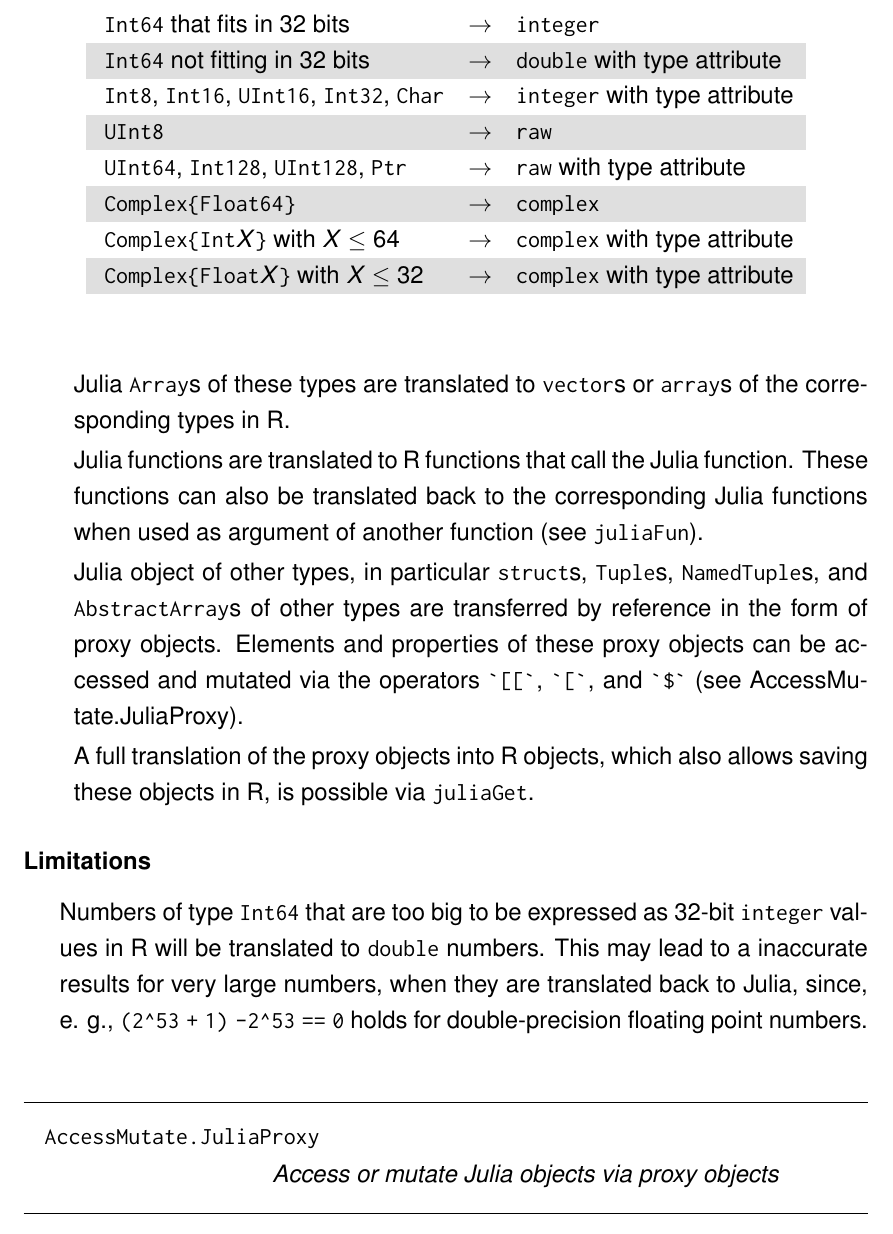
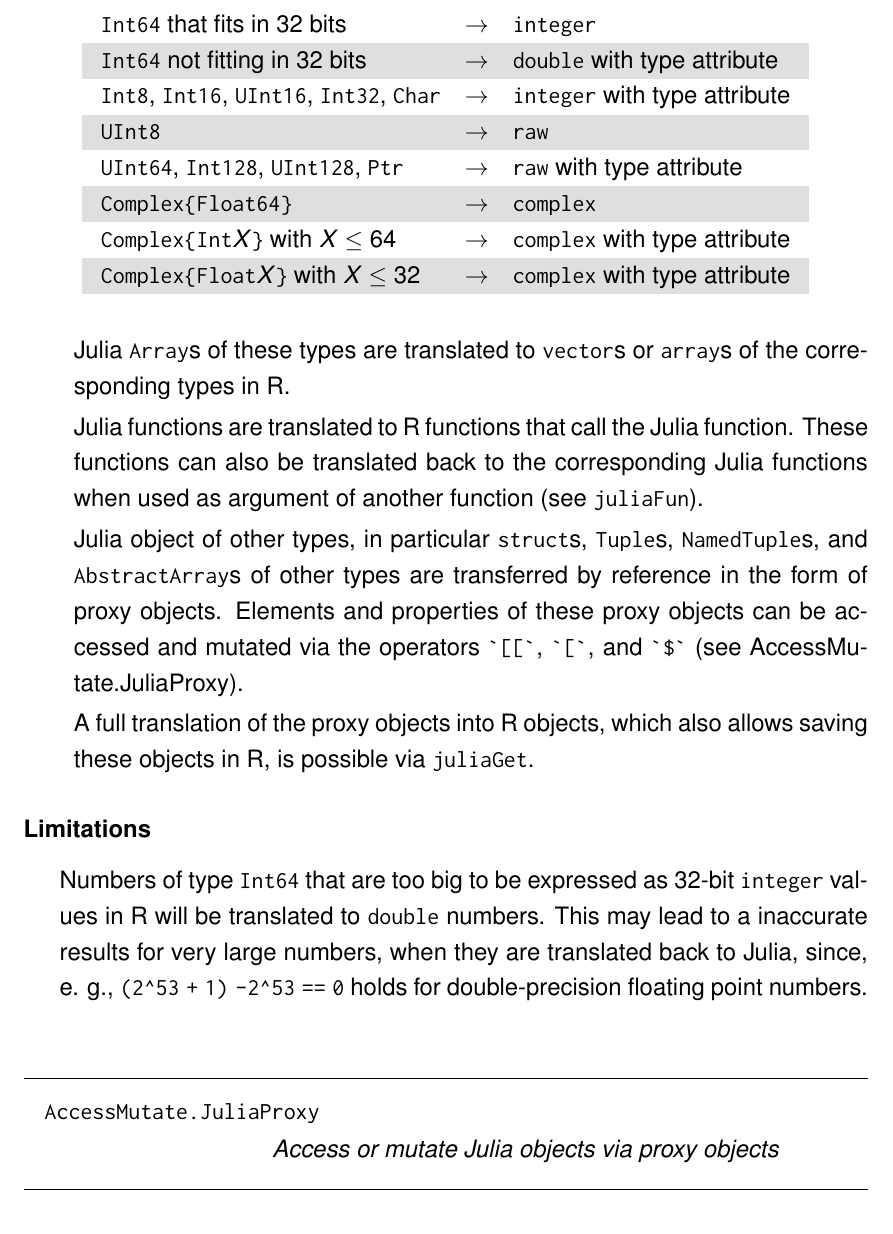
Before and after one commit to stefan-m-lenz/ThesisScHum, a LaTeX paper (main.tex, which reads appendix/JuliaConnectoR_Doku.tex): part of page 54 of 70, cut so that both start at the same text. Compiled offline with pdfLaTeX.

Commit message:
Leere Zeile aus Tabelle entfernt

```diff
--- a/appendix/JuliaConnectoR_Doku.tex
+++ b/appendix/JuliaConnectoR_Doku.tex
@@ -143,7 +143,7 @@ The following table shows how basic R-compatible types of Julia are translated t
 \code{UInt64}, \code{Int128}, \code{UInt128}, \code{Ptr} & \eqn{\rightarrow}{} &\code{raw} with type attribute \\{}
 \code{Complex\{Float64\}}& \eqn{\rightarrow}{} &\code{complex} \\{}
 \code{Complex\{Int\var{X}\}} with \var{X} \eqn{\leq}{} 64 & \eqn{\rightarrow}{} &\code{complex} with type attribute \\{}
-\code{Complex\{Float\var{X}\}} with \var{X} \eqn{\leq}{} 32 & \eqn{\rightarrow}{} &\code{complex} with type attribute \\{}
+\code{Complex\{Float\var{X}\}} with \var{X} \eqn{\leq}{} 32 & \eqn{\rightarrow}{} &\code{complex} with type attribute
 }
 
 Julia \code{Array}s of these types are translated to \code{vector}s or \code{array}s of the corresponding types in R.
```
